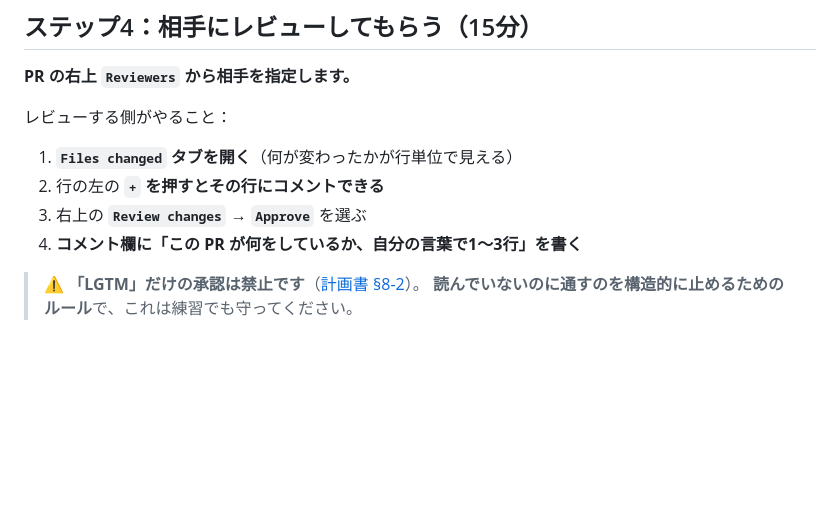
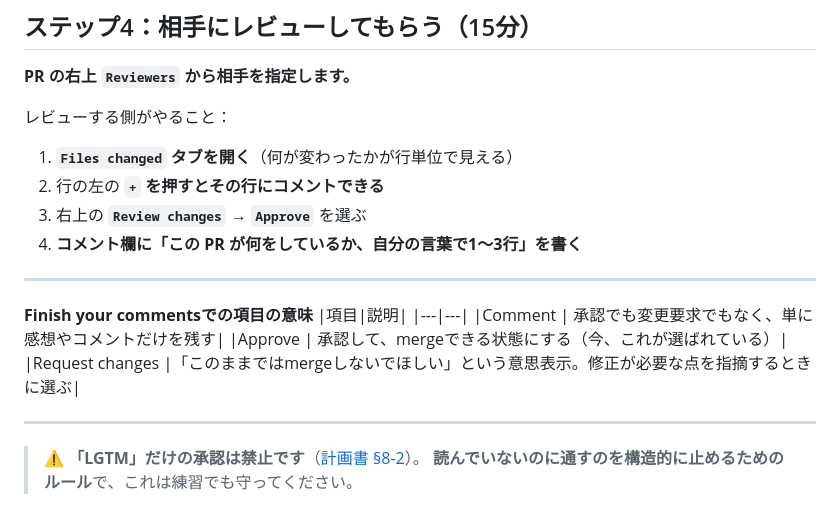
Before and after one commit to matsudaryusei/recon3d, a Markdown page: docs/tasks/T05-git-practice.md, the part around the change. GitHub-like rendering; blank space fills up the shorter version.

Commit message:
T05: git-practice.mdを更新

```diff
--- a/docs/tasks/T05-git-practice.md
+++ b/docs/tasks/T05-git-practice.md
@@ -121,6 +121,17 @@ main のブランチ保護（T04）を入れる前に、全員が PR の手順
 3. 右上の **`Review changes`** → **`Approve`** を選ぶ
 4. **コメント欄に「この PR が何をしているか、自分の言葉で1〜3行」を書く**
 
+---
+**Finish your commentsでの項目の意味**
+|項目|説明|
+|---|---|
+|Comment | 承認でも変更要求でもなく、単に感想やコメントだけを残す|
+|Approve | 承認して、mergeできる状態にする（今、これが選ばれている）|
+|Request changes |「このままではmergeしないでほしい」という意思表示。修正が必要な点を指摘するときに選ぶ|
+
+---
+
+
 > ⚠️ **「LGTM」だけの承認は禁止です**（[計画書 §8-2](../plan.md#s8-2)）。
 > **読んでいないのに通すのを構造的に止めるためのルール**で、これは練習でも守ってください。
 
```
